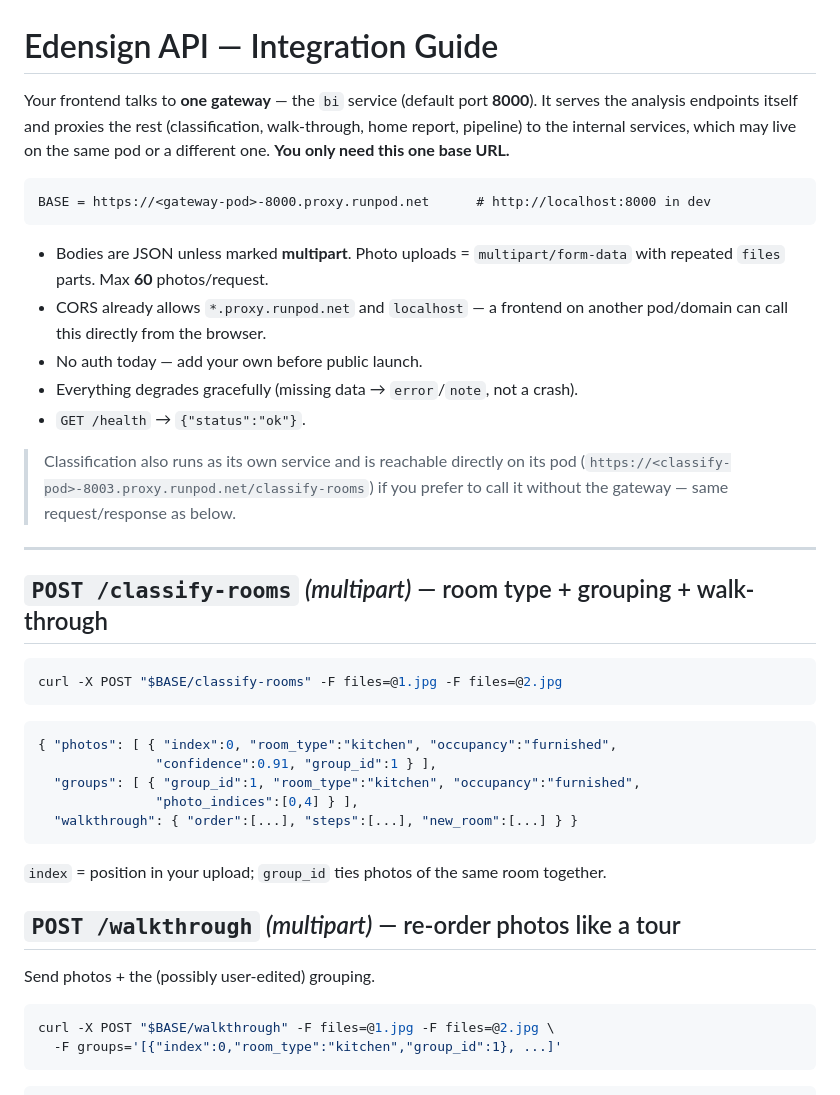
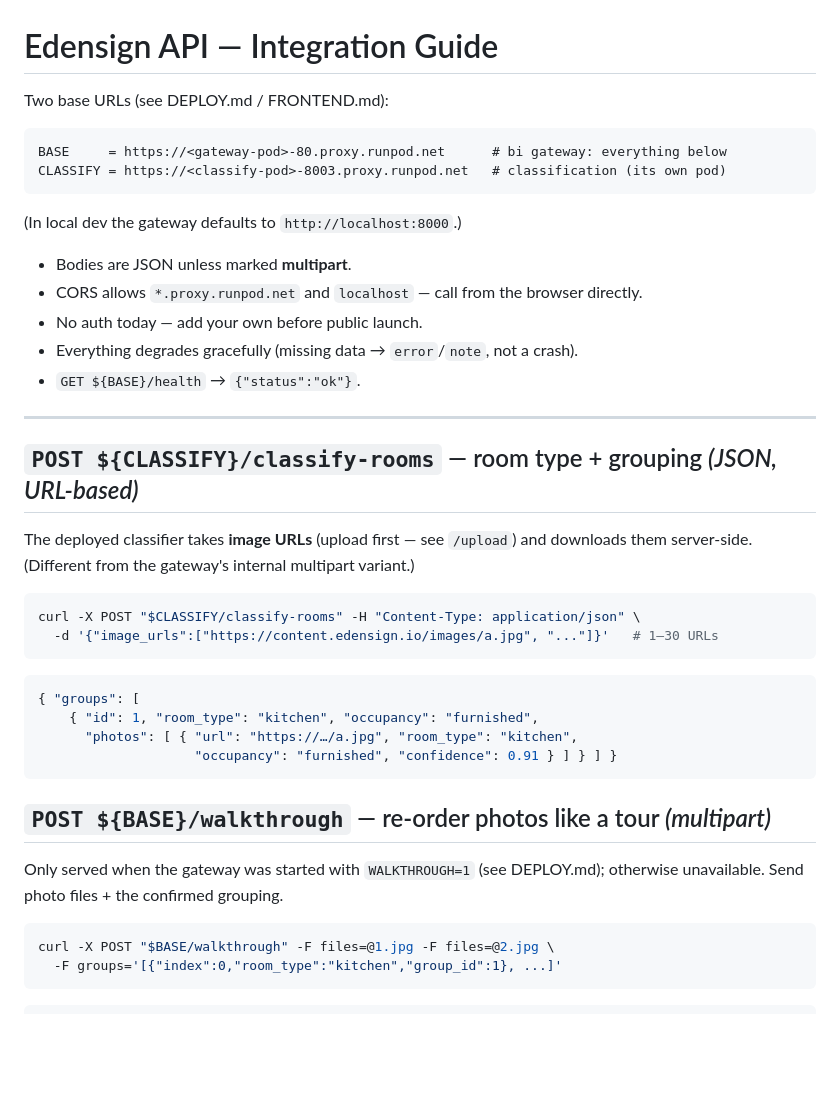
Before and after one commit to jimmy20020528/edensign-bi, a Markdown page: API.md, the part around the change. Rendered like a GitHub page; blank space fills up the shorter version.

Commit message:
docs: fix classify contract in API.md + flag old DEPLOYMENT.md
- API.md: classification is the URL-based service on its own :8003 pod
  (POST {image_urls} -> grouped response), matching FRONTEND.md and the live
  deployment — was wrongly shown as a multipart gateway endpoint. Switch to the
  two-base model (gateway :80 + classify :8003); walkthrough noted as WALKTHROUGH-only.
- DEPLOYMENT.md: banner pointing to DEPLOY.md for the backend-gateway deploy (the old
  5173/8000-8003 full-stack guide stays for the wizard-on-one-pod scenario).

Co-Authored-By: Claude Opus 4.8 (1M context) <noreply@anthropic.com>

````diff
--- a/API.md
+++ b/API.md
@@ -1,43 +1,41 @@
 # Edensign API — Integration Guide
 
-Your frontend talks to **one gateway** — the `bi` service (default port **8000**).
-It serves the analysis endpoints itself and proxies the rest (classification,
-walk-through, home report, pipeline) to the internal services, which may live on
-the same pod or a different one. **You only need this one base URL.**
+Two base URLs (see DEPLOY.md / FRONTEND.md):
 
 ```
-BASE = https://<gateway-pod>-8000.proxy.runpod.net      # http://localhost:8000 in dev
+BASE     = https://<gateway-pod>-80.proxy.runpod.net      # bi gateway: everything below
+CLASSIFY = https://<classify-pod>-8003.proxy.runpod.net   # classification (its own pod)
 ```
+(In local dev the gateway defaults to `http://localhost:8000`.)
 
-- Bodies are JSON unless marked **multipart**. Photo uploads = `multipart/form-data`
-  with repeated `files` parts. Max **60** photos/request.
-- CORS already allows `*.proxy.runpod.net` and `localhost` — a frontend on another
-  pod/domain can call this directly from the browser.
+- Bodies are JSON unless marked **multipart**.
+- CORS allows `*.proxy.runpod.net` and `localhost` — call from the browser directly.
 - No auth today — add your own before public launch.
 - Everything degrades gracefully (missing data → `error`/`note`, not a crash).
-- `GET /health` → `{"status":"ok"}`.
-
-> Classification also runs as its own service and is reachable directly on its pod
-> (`https://<classify-pod>-8003.proxy.runpod.net/classify-rooms`) if you prefer to
-> call it without the gateway — same request/response as below.
+- `GET ${BASE}/health` → `{"status":"ok"}`.
 
 ---
 
-## `POST /classify-rooms`  *(multipart)* — room type + grouping + walk-through
+## `POST ${CLASSIFY}/classify-rooms` — room type + grouping  *(JSON, URL-based)*
+
+The deployed classifier takes **image URLs** (upload first — see `/upload`) and
+downloads them server-side. (Different from the gateway's internal multipart variant.)
+
 ```bash
-curl -X POST "$BASE/classify-rooms" -F files=@1.jpg -F files=@2.jpg
+curl -X POST "$CLASSIFY/classify-rooms" -H "Content-Type: application/json" \
+  -d '{"image_urls":["https://content.edensign.io/images/a.jpg", "..."]}'   # 1–30 URLs
 ```
 ```jsonc
-{ "photos": [ { "index":0, "room_type":"kitchen", "occupancy":"furnished",
-               "confidence":0.91, "group_id":1 } ],
-  "groups": [ { "group_id":1, "room_type":"kitchen", "occupancy":"furnished",
-               "photo_indices":[0,4] } ],
-  "walkthrough": { "order":[...], "steps":[...], "new_room":[...] } }
+{ "groups": [
+    { "id": 1, "room_type": "kitchen", "occupancy": "furnished",
+      "photos": [ { "url": "https://…/a.jpg", "room_type": "kitchen",
+                    "occupancy": "furnished", "confidence": 0.91 } ] } ] }
 ```
-`index` = position in your upload; `group_id` ties photos of the same room together.
 
-## `POST /walkthrough`  *(multipart)* — re-order photos like a tour
-Send photos + the (possibly user-edited) grouping.
+## `POST ${BASE}/walkthrough` — re-order photos like a tour  *(multipart)*
+
+Only served when the gateway was started with `WALKTHROUGH=1` (see DEPLOY.md);
+otherwise unavailable. Send photo files + the confirmed grouping.
 ```bash
 curl -X POST "$BASE/walkthrough" -F files=@1.jpg -F files=@2.jpg \
   -F groups='[{"index":0,"room_type":"kitchen","group_id":1}, ...]'
````
Also changed, not shown: DEPLOYMENT.md (+5 -0 lines).
